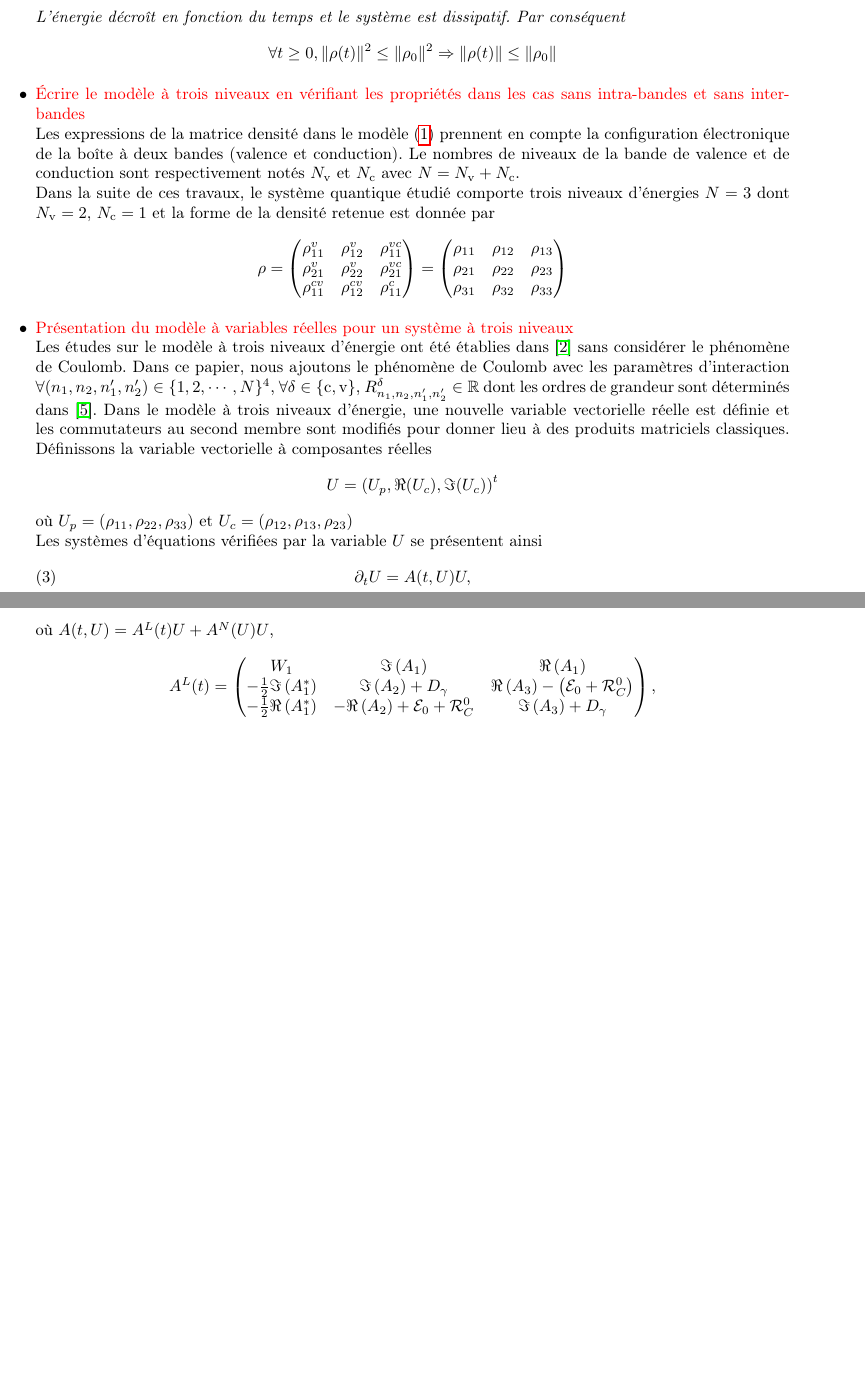
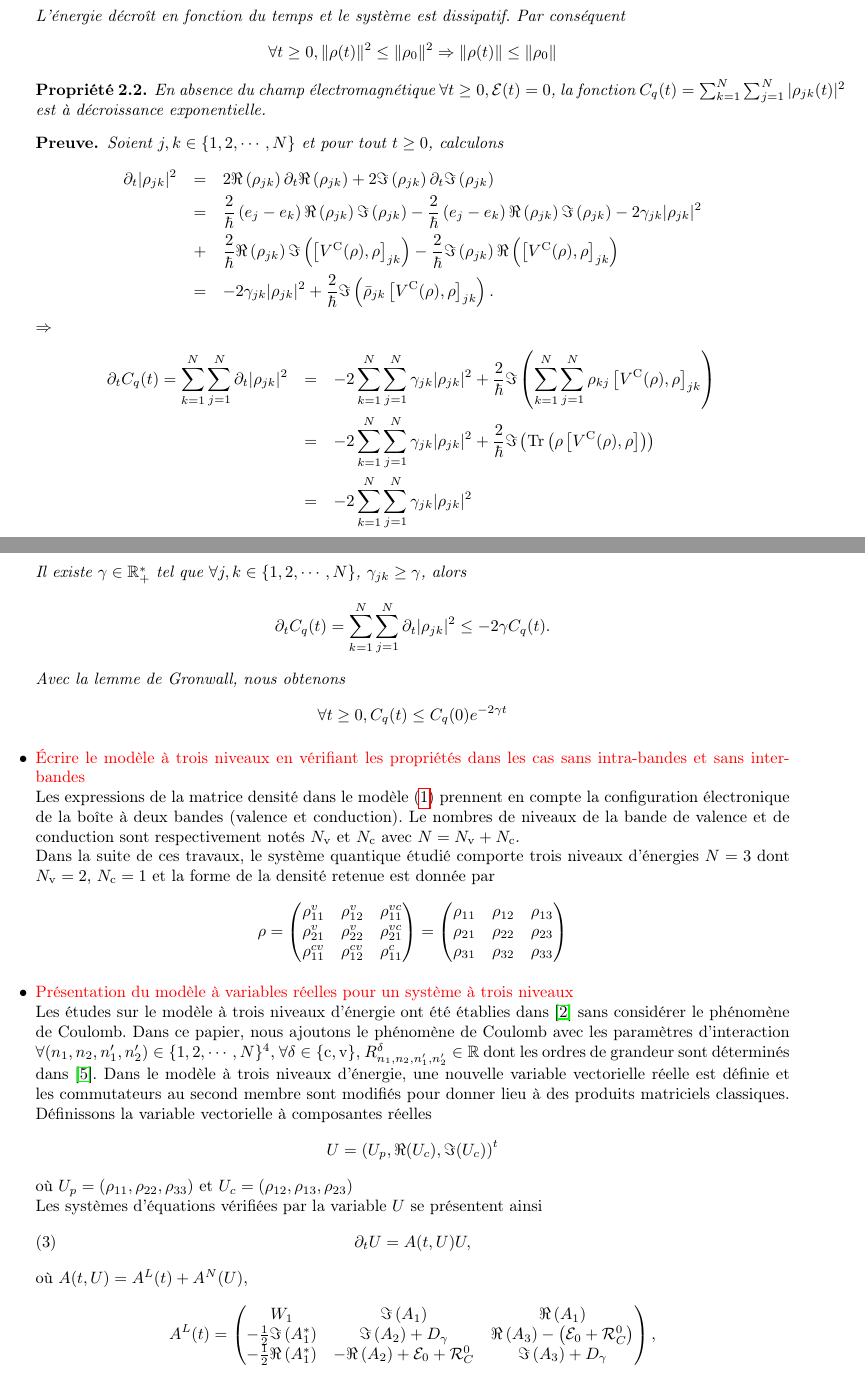
Before and after one commit to kolekeita/Project_article_Okaingny, a LaTeX document (Draft.tex): two parts of pages 3 and 4 of 7 before the commit and two parts of pages 3 and 4 of 8 after it, joined at a grey line, cut so that both start at the same text, the shorter picture padded with empty space. Compiled offline with pdfLaTeX.

Commit message:
23_03_26

```diff
--- a/Draft.tex
+++ b/Draft.tex
@@ -176,8 +176,30 @@ $$\dt \|\rho\|^2 =-\frac12 \| \left[\rho,L_{\alpha}\right]\|^2 \leq 0$$
 L'énergie décroît en fonction du temps et le système est dissipatif. Par conséquent
 $$\forall t \geq 0,  \|\rho(t)\|^2 \leq  \|\rho_0\|^2  \Rightarrow  \|\rho(t)\| \leq  \|\rho_0\|$$
 \end{preuve}
-
-
+%%%%%
+\begin{property}
+En absence du champ électromagnétique $\forall t\geq 0, \mathcal{E}(t)=0$, la fonction
+$ C_q(t)=\sum_{k=1}^{N}\sum_{j=1}^{N}|\rho_{jk} (t)|^2 $ est à décroissance exponentielle.
+\end{property}
+\begin{preuve}
+Soient $ j, k \in\{1,2,\cdots,N\}$ et pour tout $t\geq 0$, calculons
+\begin{eqnarray*}
+\dt |\rho_{jk} |^2 &=& 2 \Re\left(\rho_{jk} \right)\dt \Re\left(\rho_{jk} \right) +2 \Im\left(\rho_{jk} \right)\dt \Im\left(\rho_{jk} \right) \\
+&=&  \frac{2}{\hbar} \left( e_j-e_k\right)\Re\left(\rho_{jk} \right)\Im\left(\rho_{jk} \right)-\frac{2}{\hbar} \left( e_j-e_k\right)\Re\left(\rho_{jk} \right)\Im\left(\rho_{jk} \right)-2\gamma_{jk}  |\rho_{jk} |^2\\
+&+& \frac{2}{\hbar}\Re\left(\rho_{jk} \right)\Im\left( \left[ V^{\rC}(\rho),\rho\right]_{jk}\right) -\frac{2}{\hbar}\Im\left(\rho_{jk} \right)\Re\left( \left[ V^{\rC}(\rho),\rho\right]_{jk}\right)\\
+&=& -2\gamma_{jk}  |\rho_{jk} |^2+\frac{2}{\hbar} \Im\left(\bar{\rho}_{jk} \left[ V^{\rC}(\rho),\rho\right]_{jk}\right).
+\end{eqnarray*}
+$\Rightarrow$
+\begin{eqnarray*}
+\dt C_q(t)=\sum_{k=1}^{N}\sum_{j=1}^{N}\dt  |\rho_{jk} |^2 &=&- 2\sum_{k=1}^{N}\sum_{j=1}^{N}\gamma_{jk}  |\rho_{jk} |^2+ \frac{2}{\hbar} \Im\left(\sum_{k=1}^{N}\sum_{j=1}^{N}\rho_{kj}\left[ V^{\rC}(\rho),\rho\right]_{jk}\right)\\
+&=& - 2\sum_{k=1}^{N}\sum_{j=1}^{N}\gamma_{jk}  |\rho_{jk} |^2+\frac{2}{\hbar} \Im\left( \Tr\left(\rho\left[ V^{\rC}(\rho),\rho\right]\right) \right) \\
+&=& - 2\sum_{k=1}^{N}\sum_{j=1}^{N}\gamma_{jk}  |\rho_{jk} |^2
+\end{eqnarray*}
+Il existe $\gamma \in \mathbb{R}_{+}^{*}$ tel que $\forall j,k \in\{1,2,\cdots,N\}$, $\gamma_{jk}\geq \gamma$, alors
+$$\dt C_q(t) =\sum_{k=1}^{N}\sum_{j=1}^{N}\dt  |\rho_{jk} |^2 \leq -2  \gamma C_q(t).$$
+Avec la lemme de Gronwall, nous obtenons
+$$\forall t \geq 0, C_q(t) \leq C_q(0) e^{-2\gamma t}$$
+\end{preuve}
 
 
 
@@ -209,7 +231,7 @@ où $U_p=\left( \rho_{11},\rho_{22},\rho_{33}\right)$ et $U_c=\left( \rho_{12},\
 \dt U =A(t,U)U,
 \label{Eq_bloch3}
 \end{equation}
-où $A(t,U)=A^L (t) U + A^N(U) U$,
+où $A(t,U)=A^L (t)  + A^N(U)$,
 %%%%
 \begin{equation*}
 A^L(t)=
```
Also changed, not shown: Draft.pdf, Draft.tex (19 more changed lines), 6 other files.
